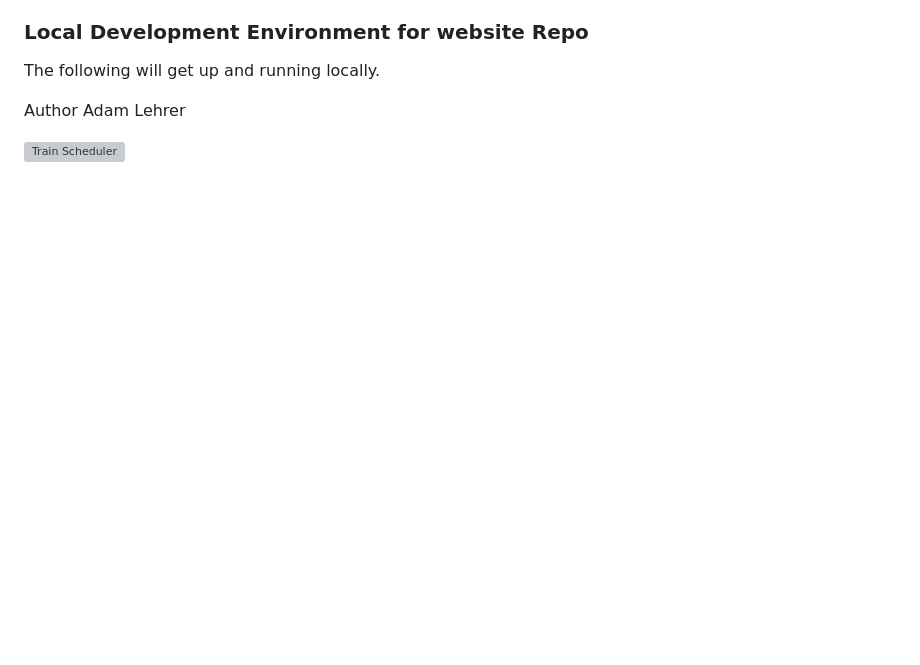
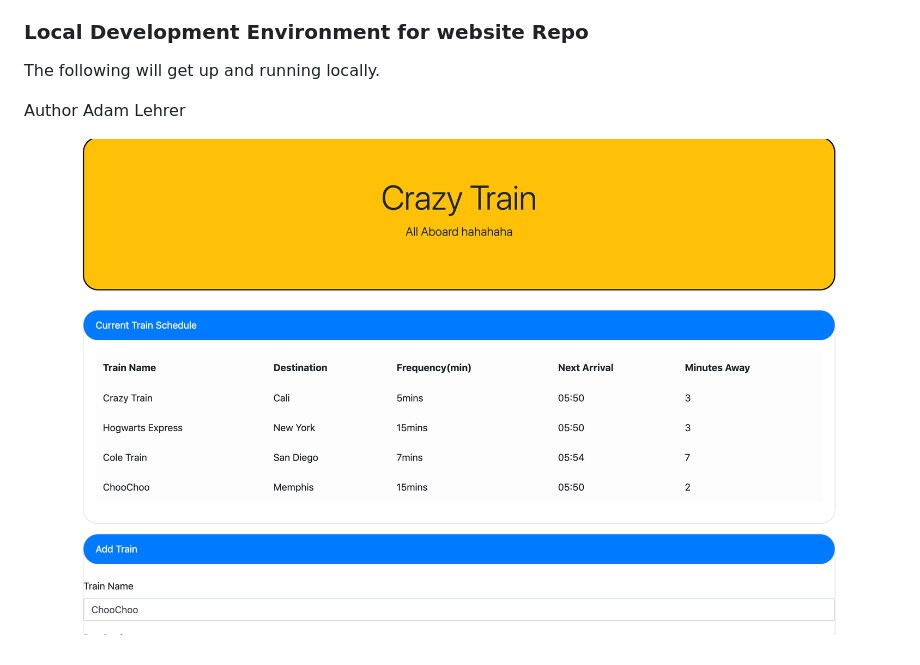
Before and after one commit to AdamSL394/Train-Scheduler, a Markdown page: README.md, the part around the change. GitHub-like rendering; pictures changed too: assets/images/CrazyTrain.png (added); blank space fills up the shorter version; grey boxes are pictures that could not be loaded.

Commit message:
read me spell check and image added

```diff
--- a/README.md
+++ b/README.md
@@ -24,4 +24,4 @@ The following will get up and running locally.
 Author
 Adam Lehrer
 
-![Train Scheduler]()
+![Train Scheduler](assets/images/CrazyTrain.png)
```
